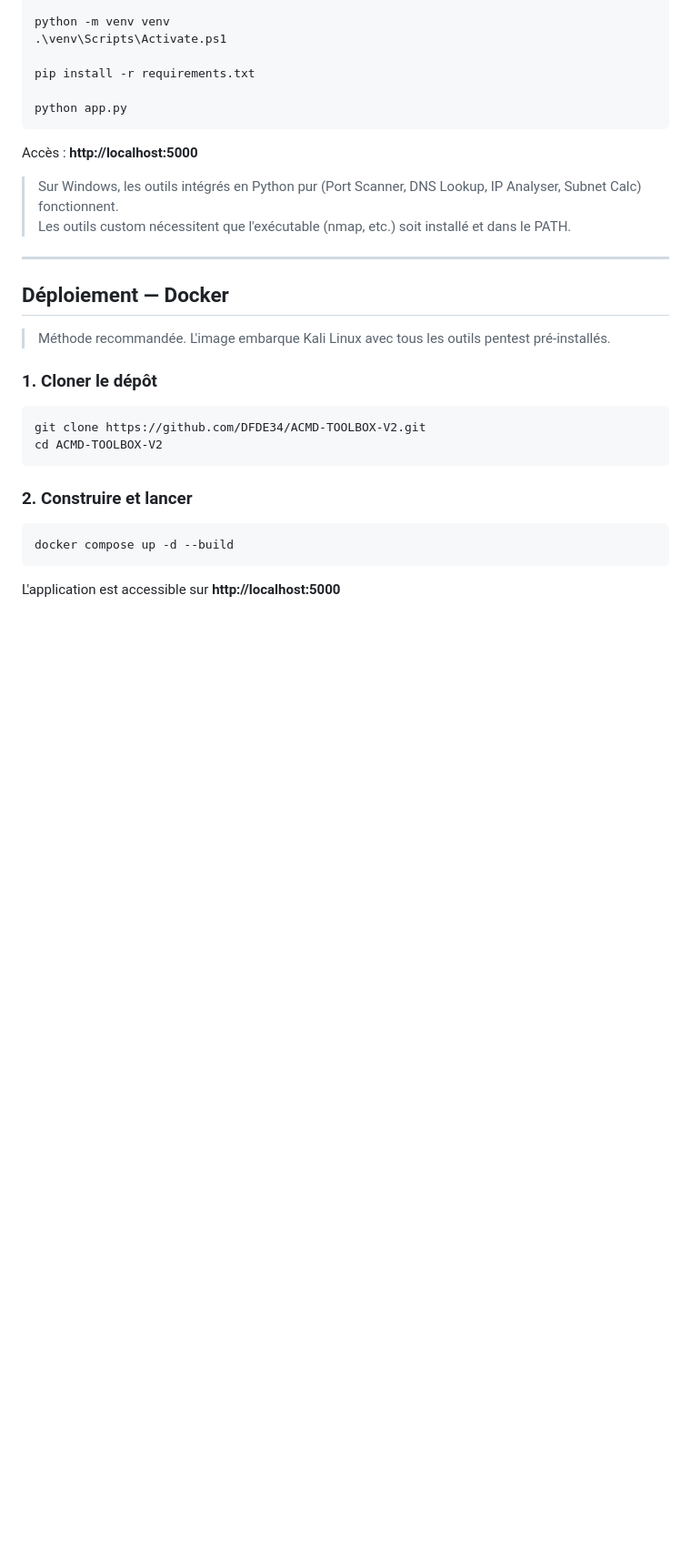
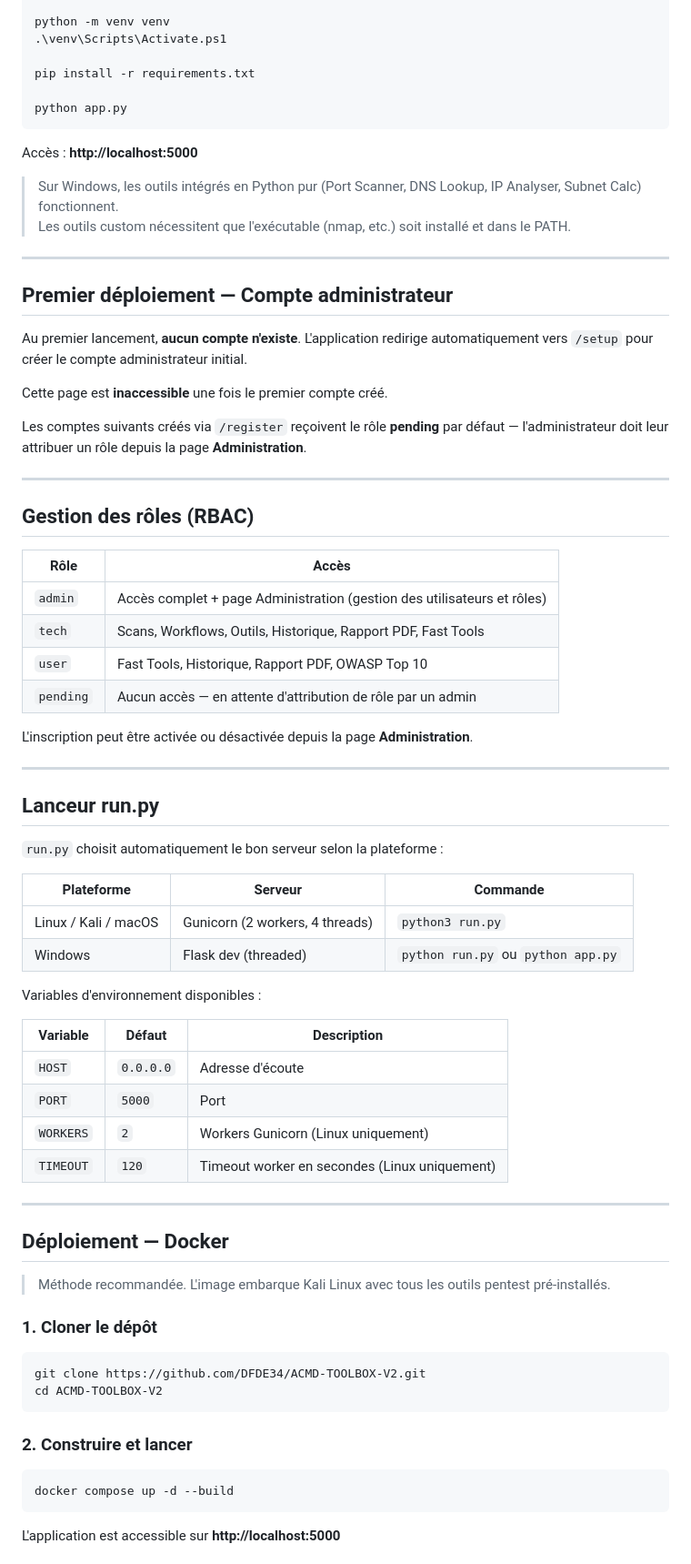
Before and after one commit to DFDE34/ACMD-TOOLBOX-V2, a Markdown page: README.md, the part around one of its changes. Shown at 91% size. Rendered like a GitHub page; blank space fills up the shorter version.

```diff
--- a/README.md
+++ b/README.md
@@ -72,6 +76,49 @@ Accès : **http://localhost:5000**
 
 ---
 
+## Premier déploiement — Compte administrateur
+
+Au premier lancement, **aucun compte n'existe**. L'application redirige automatiquement vers `/setup` pour créer le compte administrateur initial.
+
+Cette page est **inaccessible** une fois le premier compte créé.
+
+Les comptes suivants créés via `/register` reçoivent le rôle **pending** par défaut — l'administrateur doit leur attribuer un rôle depuis la page **Administration**.
+
+---
+
+## Gestion des rôles (RBAC)
+
+| Rôle | Accès |
+|------|-------|
+| `admin` | Accès complet + page Administration (gestion des utilisateurs et rôles) |
+| `tech` | Scans, Workflows, Outils, Historique, Rapport PDF, Fast Tools |
+| `user` | Fast Tools, Historique, Rapport PDF, OWASP Top 10 |
+| `pending` | Aucun accès — en attente d'attribution de rôle par un admin |
+
+L'inscription peut être activée ou désactivée depuis la page **Administration**.
+
+---
+
+## Lanceur run.py
+
+`run.py` choisit automatiquement le bon serveur selon la plateforme :
+
+| Plateforme | Serveur | Commande |
+|------------|---------|----------|
+| Linux / Kali / macOS | Gunicorn (2 workers, 4 threads) | `python3 run.py` |
+| Windows | Flask dev (threaded) | `python run.py` ou `python app.py` |
+
+Variables d'environnement disponibles :
+
+| Variable | Défaut | Description |
+|----------|--------|-------------|
+| `HOST` | `0.0.0.0` | Adresse d'écoute |
+| `PORT` | `5000` | Port |
+| `WORKERS` | `2` | Workers Gunicorn (Linux uniquement) |
+| `TIMEOUT` | `120` | Timeout worker en secondes (Linux uniquement) |
+
+---
+
 ## Déploiement — Docker
 
 > Méthode recommandée. L'image embarque Kali Linux avec tous les outils pentest pré-installés.
```
Also changed, not shown: other parts of README.md (+70 -20 lines).
